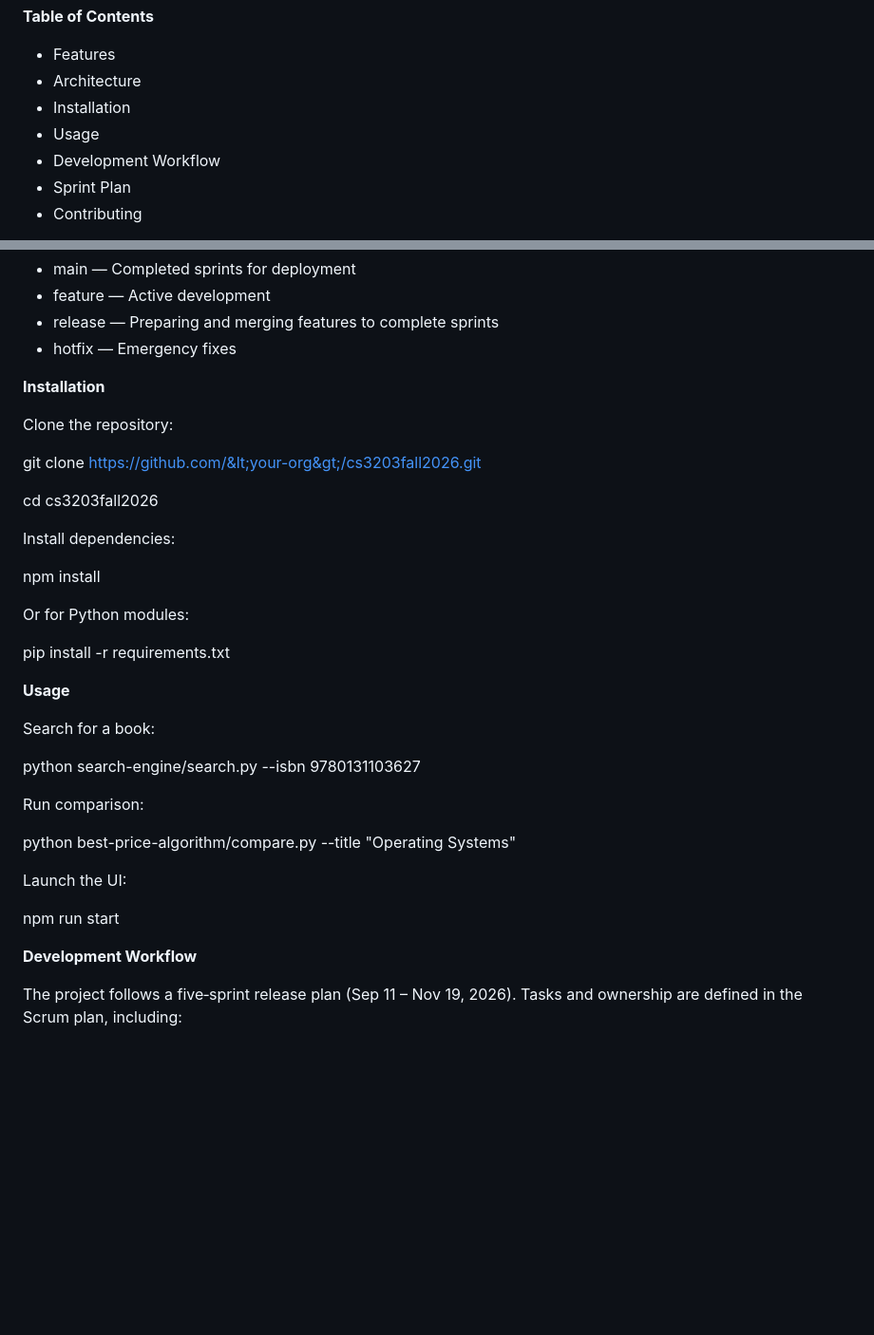
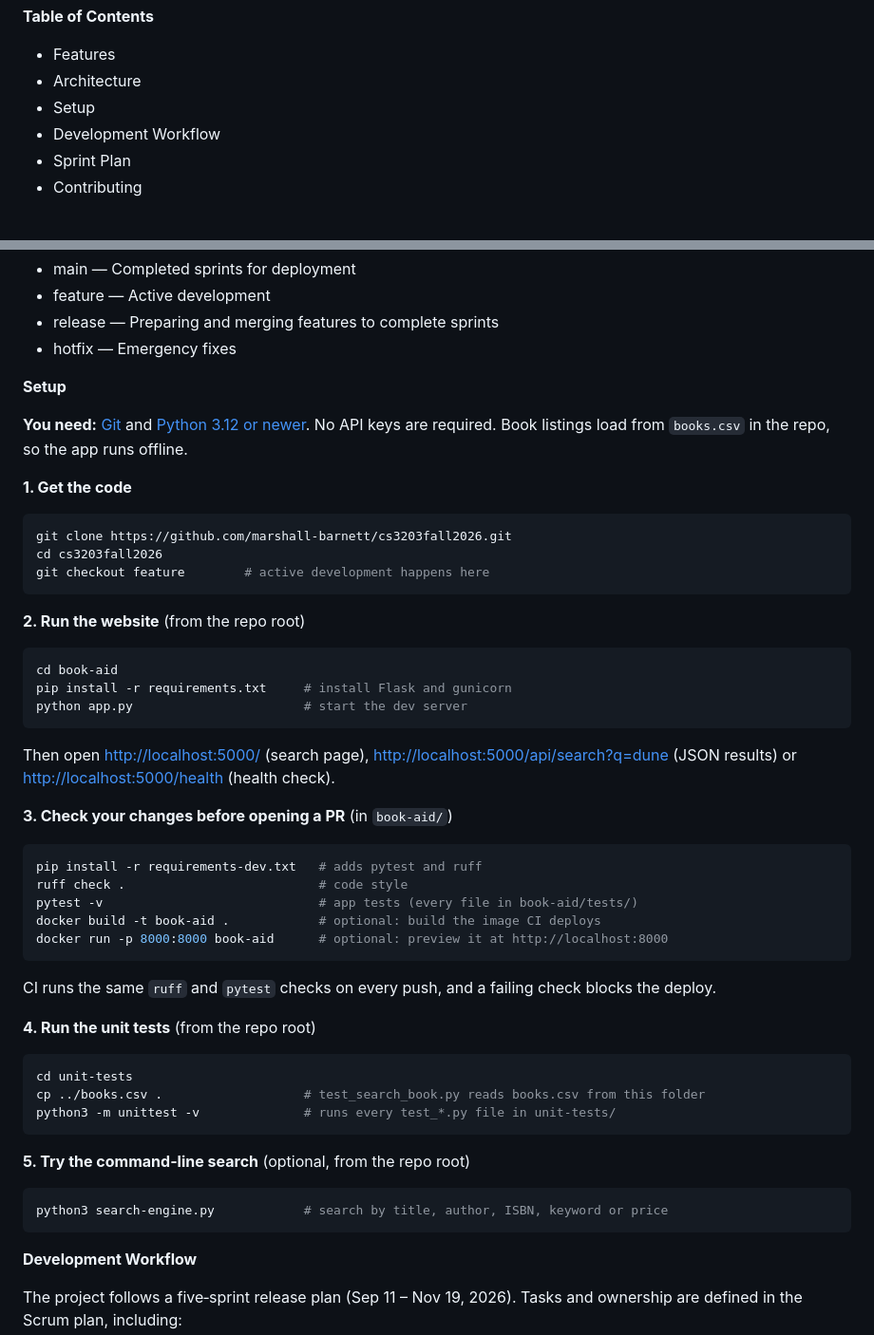
Before and after one commit to marshall-barnett/cs3203fall2026, a Markdown page: README.md, 2 parts joined by grey strips. Shown at 95% size. GitHub-like rendering; blank space fills up the shorter version.

Commit message:
Rewrite README setup instructions as step-by-step commands
Co-Authored-By: Claude Opus 5.5 <noreply@anthropic.com>
Claude-Session: https://claude.ai/code/session_019wRajhRwyqJWT4L8JASKmw

````diff
--- a/README.md
+++ b/README.md
@@ -13,8 +13,7 @@ This project is developed by Group G for CS 3203 (Fall 2026) and follows a struc
 
 - Features
 - Architecture
-- Installation
-- Usage
+- Setup
 - Development Workflow
 - Sprint Plan
 - Contributing
@@ -67,35 +66,53 @@ Branching follows a GitFlow structure:
 - release — Preparing and merging features to complete sprints
 - hotfix — Emergency fixes
 
-**Installation**
+**Setup**
 
-Clone the repository:
+**You need:** [Git](https://git-scm.com/downloads) and [Python 3.12 or newer](https://www.python.org/downloads/). No API keys are required. Book listings load from `books.csv` in the repo, so the app runs offline.
 
-git clone <https://github.com/&lt;your-org&gt;/cs3203fall2026.git>
+**1. Get the code**
 
+```bash
+git clone https://github.com/marshall-barnett/cs3203fall2026.git
 cd cs3203fall2026
+git checkout feature        # active development happens here
+```
 
-Install dependencies:
+**2. Run the website** (from the repo root)
 
-npm install
+```bash
+cd book-aid
+pip install -r requirements.txt     # install Flask and gunicorn
+python app.py                       # start the dev server
+```
 
-Or for Python modules:
+Then open [http://localhost:5000/](http://localhost:5000/) (search page), [http://localhost:5000/api/search?q=dune](http://localhost:5000/api/search?q=dune) (JSON results) or [http://localhost:5000/health](http://localhost:5000/health) (health check).
 
-pip install -r requirements.txt
+**3. Check your changes before opening a PR** (in `book-aid/`)
 
-**Usage**
+```bash
+pip install -r requirements-dev.txt   # adds pytest and ruff
+ruff check .                          # code style
+pytest -v                             # app tests (every file in book-aid/tests/)
+docker build -t book-aid .            # optional: build the image CI deploys
+docker run -p 8000:8000 book-aid      # optional: preview it at http://localhost:8000
+```
 
-Search for a book:
+CI runs the same `ruff` and `pytest` checks on every push, and a failing check blocks the deploy.
 
-python search-engine/search.py --isbn 9780131103627
+**4. Run the unit tests** (from the repo root)
 
-Run comparison:
+```bash
+cd unit-tests
+cp ../books.csv .                   # test_search_book.py reads books.csv from this folder
+python3 -m unittest -v              # runs every test_*.py file in unit-tests/
+```
 
-python best-price-algorithm/compare.py --title "Operating Systems"
+**5. Try the command-line search** (optional, from the repo root)
 
-Launch the UI:
-
-npm run start
+```bash
+python3 search-engine.py            # search by title, author, ISBN, keyword or price
+```
 
 **Development Workflow**
 
````
